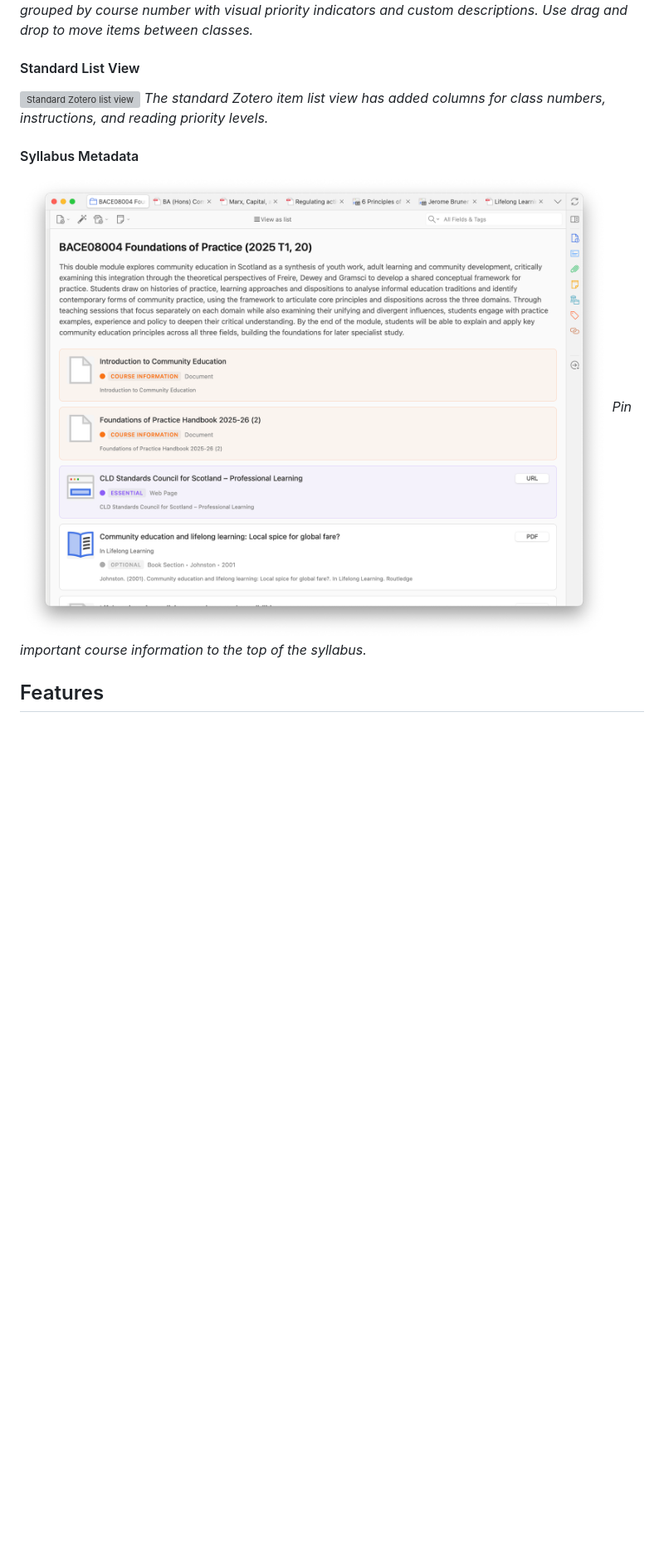
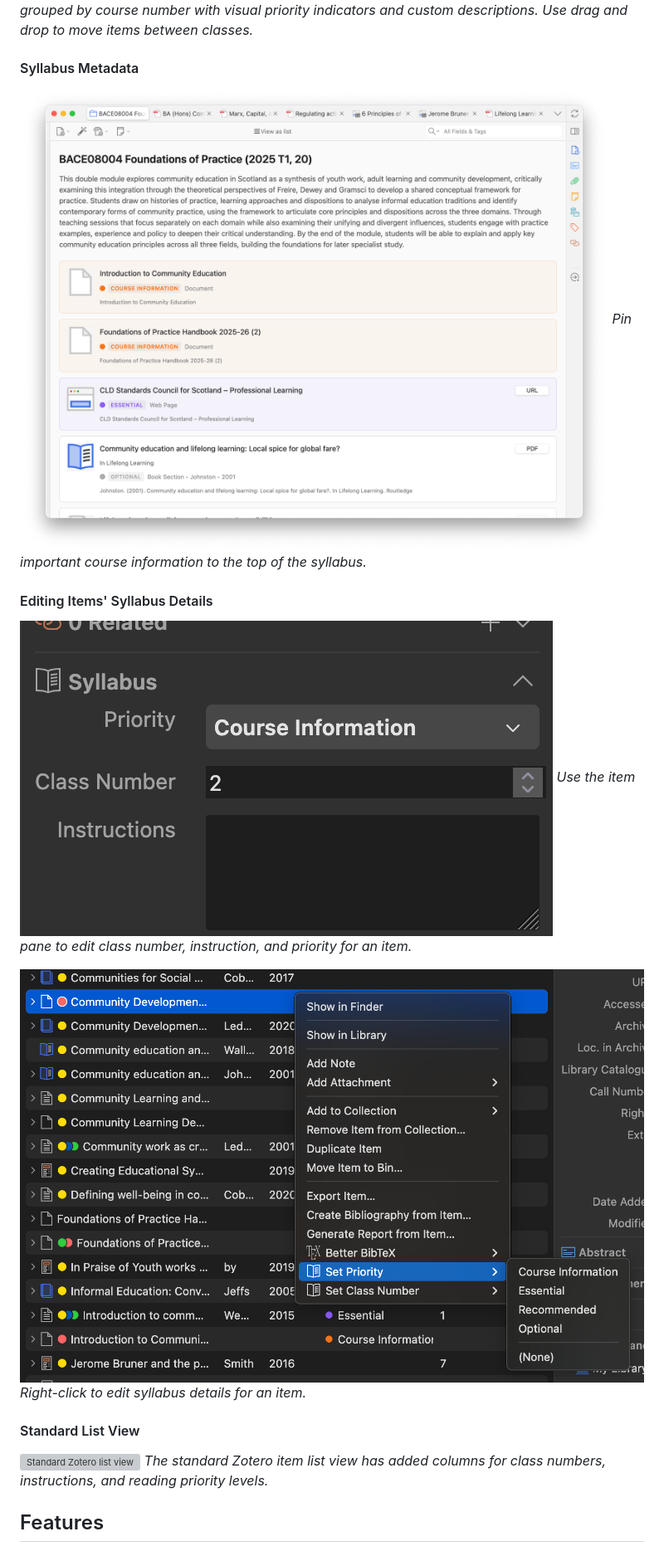
Before and after one commit to janbaykara/zotero-syllabus, a Markdown page: README.md, the part around the change. Shown: that part at 83% size. Rendered like a GitHub page; pictures changed too: doc/images/editing.png (added), doc/images/right-click.png (added); blank space fills up the shorter version; grey boxes are pictures that could not be loaded.

```diff
--- a/README.md
+++ b/README.md
@@ -18,15 +18,23 @@ A Zotero plugin that turns your collections into syllabi and course reading list
 ![Drag and drop functionality demonstration](doc/images/drag-drop.gif)
 _Classes grouped by course number with visual priority indicators and custom descriptions. Use drag and drop to move items between classes._
 
+#### Syllabus Metadata
+
+![Syllabus module interface showing class organization](doc/images/module.png)
+_Pin important course information to the top of the syllabus._
+
+#### Editing Items' Syllabus Details
+
+![Editing pane showing class number, instruction, and priority](doc/images/editing.png)
+_Use the item pane to edit class number, instruction, and priority for an item._
+
+![Context menu showing syllabus operations](doc/images/right-click.png)
+_Right-click to edit syllabus details for an item._
+
 #### Standard List View
 
 ![Standard Zotero list view](doc/images/list.png)
 _The standard Zotero item list view has added columns for class numbers, instructions, and reading priority levels._
-
-#### Syllabus Metadata
-
-![Syllabus module interface showing class organization](doc/images/module.png)
-_Pin important course information to the top of the syllabus._
 
 ## Features
 
```
